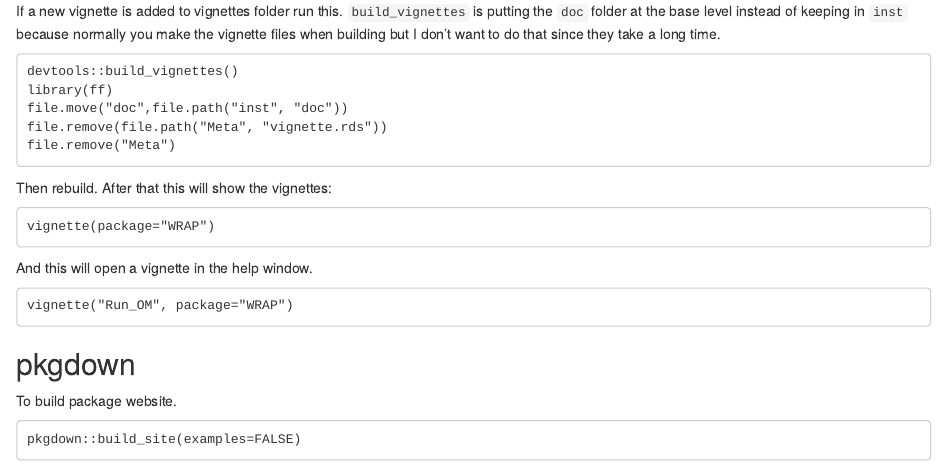
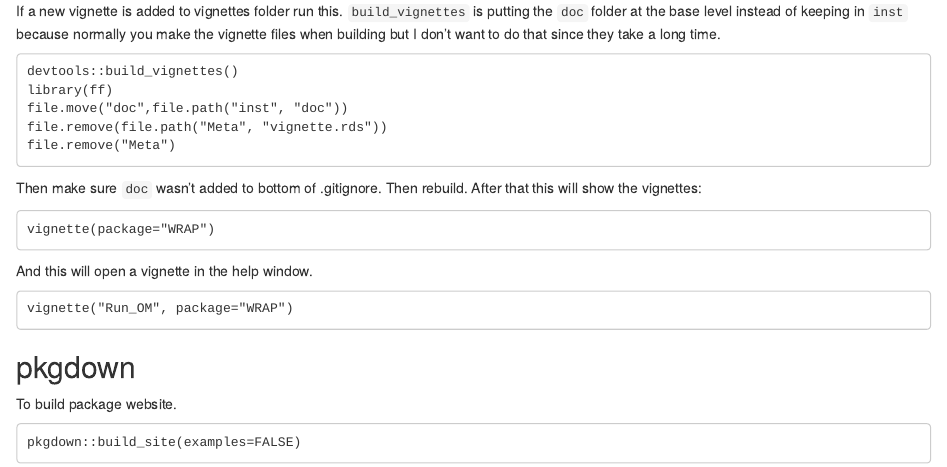
Before and after one commit to eeholmes/WRAP, an R Markdown document (vignettes/pkgdown/Package.Rmd): the page in a window 1100 px wide, from 1220 px down. Rendered offline with R 4.5, knitr and Pandoc, with nearby package versions.

Commit message:
update number

````diff
--- a/vignettes/pkgdown/Package.Rmd
+++ b/vignettes/pkgdown/Package.Rmd
@@ -58,7 +58,7 @@ file.remove(file.path("Meta", "vignette.rds"))
 file.remove("Meta")
 ```
 
-Then rebuild.  After that this will show the vignettes:
+Then make sure `doc` wasn't added to bottom of .gitignore. Then rebuild.  After that this will show the vignettes:
 
 ```
 vignette(package="WRAP")
````
Also changed, not shown: 1 other file.
